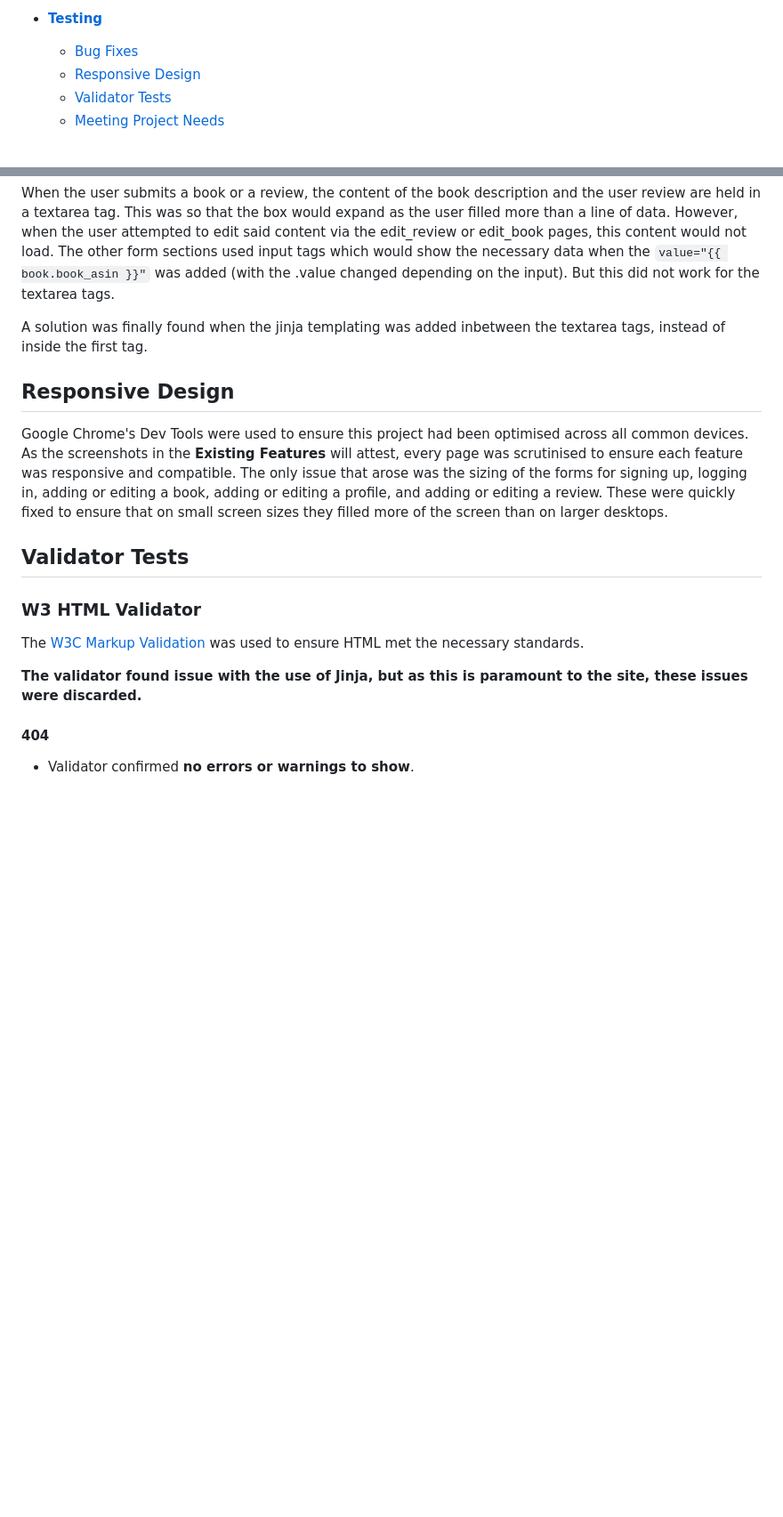
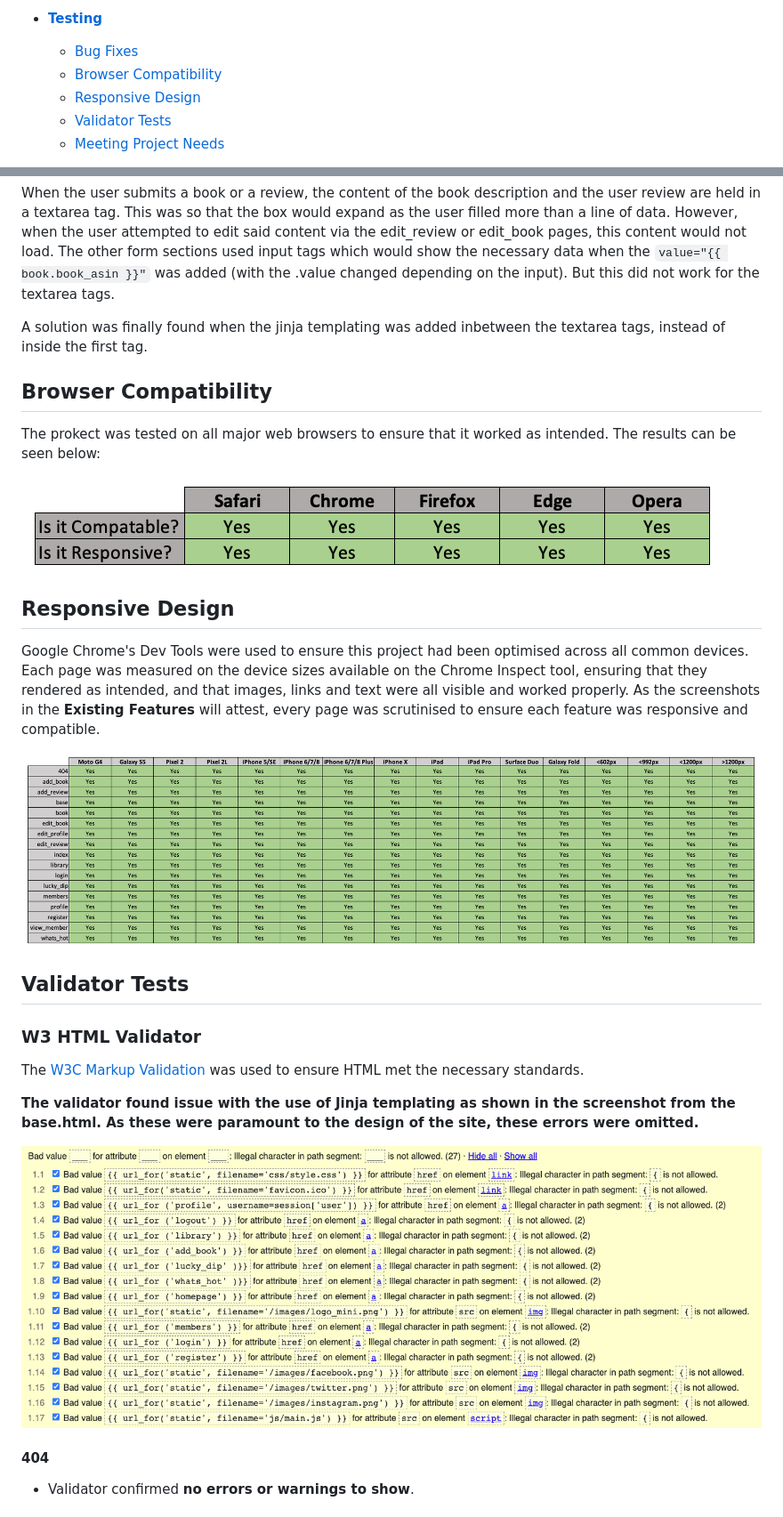
Before and after one commit to Code-Institute-Submissions/MS3_GoBooks, a Markdown page: README.md, 2 parts joined by grey strips. Shown: that part at 89% size. Rendered like a GitHub page; pictures changed too: documents/images/browser_compatible.png (added), documents/images/responsive_design.png (added), documents/images/w3c_validator.png (added); blank space fills up the shorter version.

Commit message:
add compatibility and responsive design testing to README

```diff
--- a/README.md
+++ b/README.md
@@ -26,6 +26,7 @@
 
  - [**Testing**](#testing)
     - [Bug Fixes](#bug-fixes)
+    - [Browser Compatibility](#browser-compatibility)
     - [Responsive Design](#responsive-design)
     - [Validator Tests](#validator-tests)
     - [Meeting Project Needs](#meeting-project-needs)
@@ -505,11 +506,20 @@ the necessary data when the `value="{{ book.book_asin }}"` was added (with the .
 A solution was finally found when the jinja templating was added inbetween the textarea tags, instead of inside the first tag.
 
 
+## Browser Compatibility
+
+The prokect was tested on all major web browsers to ensure that it worked as intended. The results can be seen below:
+
+![Browser Compatibility](documents/images/browser_compatible.png)
+
+
 ## Responsive Design
 
-Google Chrome's Dev Tools were used to ensure this project had been optimised across all common devices. As the screenshots in the **Existing Features** will attest, every page was scrutinised
-to ensure each feature was responsive and compatible. The only issue that arose was the sizing of the forms for signing up, logging in, adding or editing a book, adding or editing a profile,
-and adding or editing a review. These were quickly fixed to ensure that on small screen sizes they filled more of the screen than on larger desktops.
+Google Chrome's Dev Tools were used to ensure this project had been optimised across all common devices. Each page was measured on the device sizes available on the Chrome Inspect tool, ensuring
+that they rendered as intended, and that images, links and text were all visible and worked properly. As the screenshots in the **Existing Features** will attest, every page was scrutinised
+to ensure each feature was responsive and compatible.
+
+![Responsive Design](documents/images/responsive_design.png)
 
 
 ## Validator Tests
@@ -517,7 +527,9 @@ and adding or editing a review. These were quickly fixed to ensure that on small
 ### W3 HTML Validator
 The [W3C Markup Validation](https://validator.w3.org/) was used to ensure HTML met the necessary standards.
 
-**The validator found issue with the use of Jinja, but as this is paramount to the site, these issues were discarded.**
+**The validator found issue with the use of Jinja templating as shown in the screenshot from the base.html. As these were paramount to the design of the site, these errors were omitted.**
+
+![W3C Validator](documents/images/w3c_validator.png)
 
 #### 404
 
```
Also changed, not shown: other parts of README.md (+7 -2 lines), documents/images/jigsaw_validator.png (added), documents/images/jshint_validator.png (added), documents/images/pep8_validator.png (added), 1 other file.
